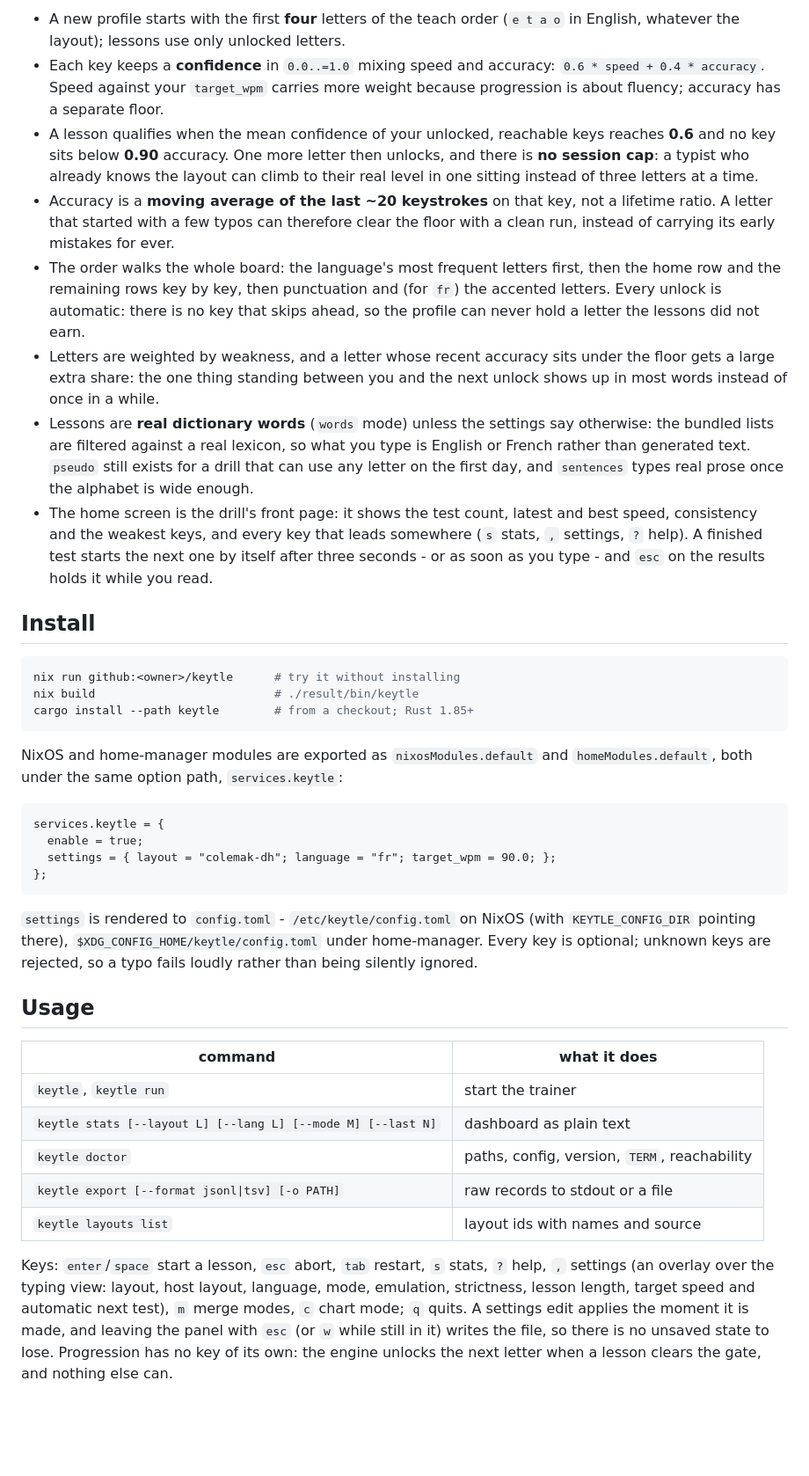
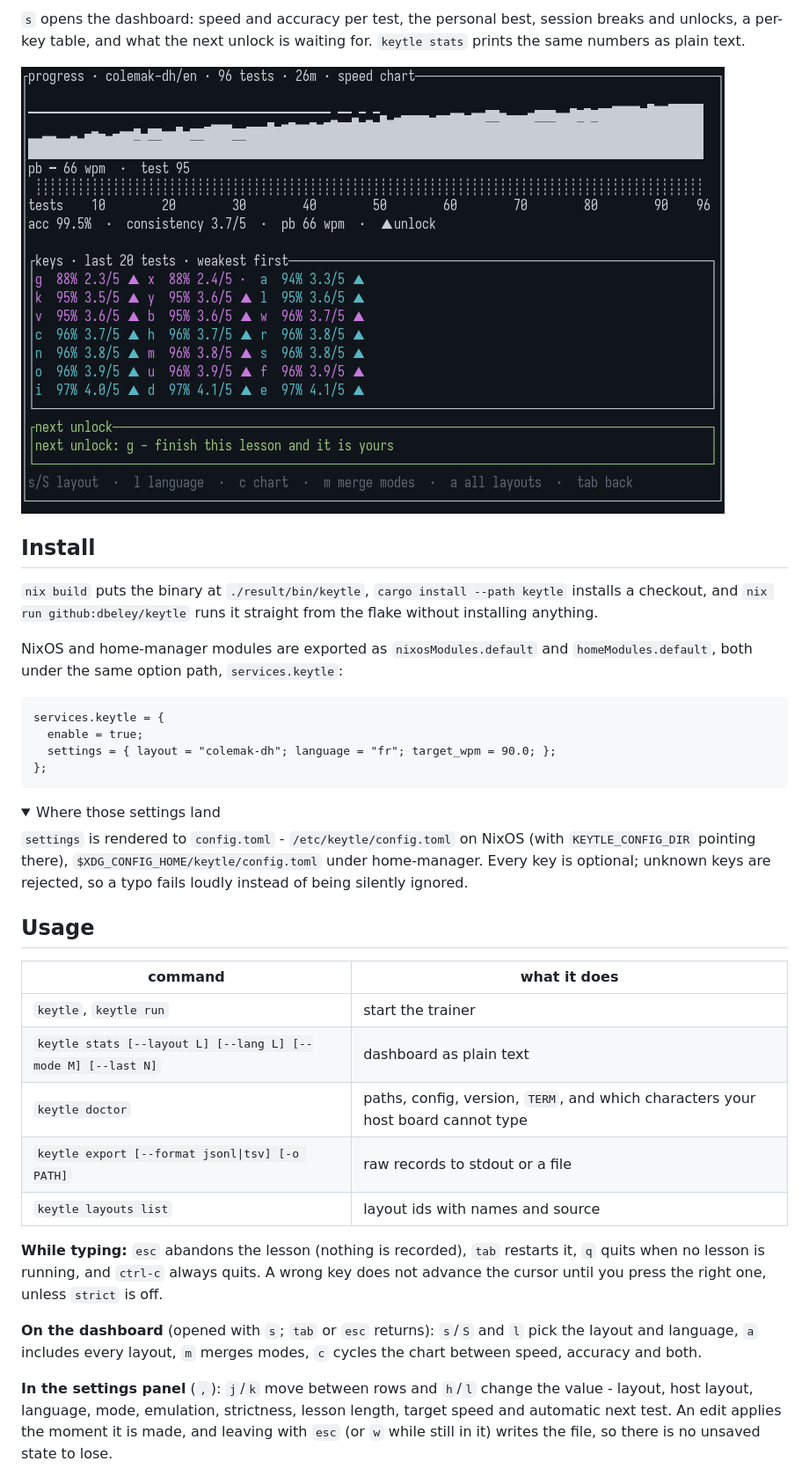
Before and after one commit to dbeley/keytle, a Markdown page: README.md, the part around one of its changes. Shown at 88% size. GitHub-like rendering; pictures changed too: docs/screenshots/stats.png (added); folded sections open; blank space fills up the shorter version.

````diff
--- a/README.md
+++ b/README.md
@@ -70,41 +42,16 @@ is used by the next lesson.
 
-* A new profile starts with the first **four** letters of the teach order (`e t a
-  o` in English, whatever the layout); lessons use only unlocked letters.
-* Each key keeps a **confidence** in `0.0..=1.0` mixing speed and accuracy:
-  `0.6 * speed + 0.4 * accuracy`. Speed against your `target_wpm` carries more
-  weight because progression is about fluency; accuracy has a separate floor.
-* A lesson qualifies when the mean confidence of your unlocked, reachable keys
-  reaches **0.6** and no key sits below **0.90** accuracy. One more letter then
-  unlocks, and there is **no session cap**: a typist who already knows the layout
-  can climb to their real level in one sitting instead of three letters at a time.
-* Accuracy is a **moving average of the last ~20 keystrokes** on that key, not a
-  lifetime ratio. A letter that started with a few typos can therefore clear the
-  floor with a clean run, instead of carrying its early mistakes for ever.
-* The order walks the whole board: the language's most frequent letters first,
-  then the home row and the remaining rows key by key, then punctuation and (for
-  `fr`) the accented letters. Every unlock is automatic: there is no key that
-  skips ahead, so the profile can never hold a letter the lessons did not earn.
-* Letters are weighted by weakness, and a letter whose recent accuracy sits under
-  the floor gets a large extra share: the one thing standing between you and the
-  next unlock shows up in most words instead of once in a while.
-* Lessons are **real dictionary words** (`words` mode) unless the settings say
-  otherwise: the bundled lists are filtered against a real lexicon, so what you
-  type is English or French rather than generated text. `pseudo` still exists
-  for a drill that can use any letter on the first day, and `sentences` types
-  real prose once the alphabet is wide enough.
-* The home screen is the drill's front page: it shows the test count, latest
-  and best speed, consistency and the weakest keys, and every key that leads
-  somewhere (`s` stats, `,` settings, `?` help). A finished test starts the next
-  one by itself after three seconds - or as soon as you type - and `esc` on the
-  results holds it while you read.
+`s` opens the dashboard: speed and accuracy per test, the personal best, session
+breaks and unlocks, a per-key table, and what the next unlock is waiting for.
+`keytle stats` prints the same numbers as plain text.
+
+![the stats dashboard: speed per test, the per-key table, the next
+unlock](docs/screenshots/stats.png)
 
 ## Install
 
-```sh
-nix run github:<owner>/keytle      # try it without installing
-nix build                          # ./result/bin/keytle
-cargo install --path keytle        # from a checkout; Rust 1.85+
-```
+`nix build` puts the binary at `./result/bin/keytle`, `cargo install --path
+keytle` installs a checkout, and `nix run github:dbeley/keytle` runs it straight
+from the flake without installing anything.
 
 NixOS and home-manager modules are exported as `nixosModules.default` and
 `homeModules.default`, both under the same option path, `services.keytle`:
@@ -116,10 +63,15 @@ services.keytle = {
 };
 ```
 
+<details>
+<summary>Where those settings land</summary>
+
 `settings` is rendered to `config.toml` - `/etc/keytle/config.toml` on NixOS
 (with `KEYTLE_CONFIG_DIR` pointing there), `$XDG_CONFIG_HOME/keytle/config.toml`
 under home-manager. Every key is optional; unknown keys are rejected, so a typo
-fails loudly rather than being silently ignored.
+fails loudly instead of being silently ignored.
+
+</details>
 
 ## Usage
 
@@ -127,15 +79,21 @@ fails loudly rather than being silently ignored.
 | --- | --- |
 | `keytle`, `keytle run` | start the trainer |
 | `keytle stats [--layout L] [--lang L] [--mode M] [--last N]` | dashboard as plain text |
-| `keytle doctor` | paths, config, version, `TERM`, reachability |
+| `keytle doctor` | paths, config, version, `TERM`, and which characters your host board cannot type |
 | `keytle export [--format jsonl\|tsv] [-o PATH]` | raw records to stdout or a file |
 | `keytle layouts list` | layout ids with names and source |
 
-Keys: `enter`/`space` start a lesson, `esc` abort, `tab` restart, `s` stats, `?`
-help, `,` settings (an overlay over the typing view: layout, host layout,
-language, mode, emulation, strictness, lesson length, target speed and automatic
-next test), `m` merge modes, `c` chart mode; `q` quits. A settings edit applies
-the moment it is made, and leaving the panel with `esc` (or `w` while still in
-it) writes the file, so there is no unsaved state to lose.
-Progression has no key of its own: the engine unlocks the next letter when a
-lesson clears the gate, and nothing else can.
+**While typing:** `esc` abandons the lesson (nothing is recorded), `tab` restarts
+it, `q` quits when no lesson is running, and `ctrl-c` always quits. A wrong key
+does not advance the cursor until you press the right one, unless `strict` is off.
+
+**On the dashboard** (opened with `s`; `tab` or `esc` returns): `s`/`S` and `l` pick
+the layout and language, `a` includes every layout, `m` merges modes, `c` cycles
+the chart between speed, accuracy and both.
+
+**In the settings panel** (`,`): `j`/`k` move between rows and `h`/`l` change the
+value - layout, host layout, language, mode, emulation, strictness, lesson
+length, target speed and automatic next test. An edit applies the moment it is
+made, and leaving with `esc` (or `w` while still in it) writes the file, so there
+is no unsaved state to lose.
+
````
Also changed, not shown: other parts of README.md (+50 -63 lines), docs/corpora.md (added, +46 -0 lines), docs/layouts.md (added, +72 -0 lines), docs/screenshots/typing.png (added).
